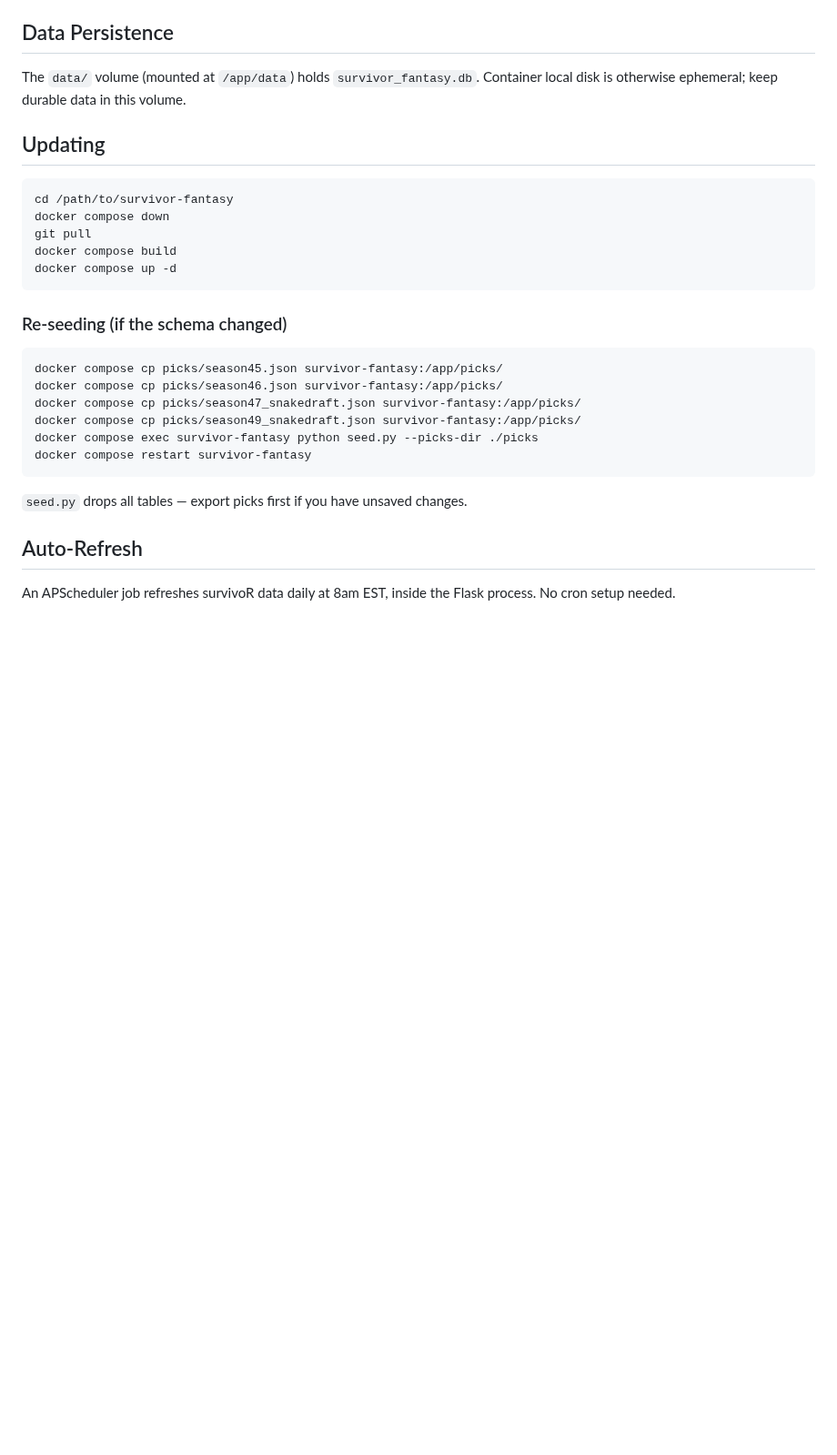
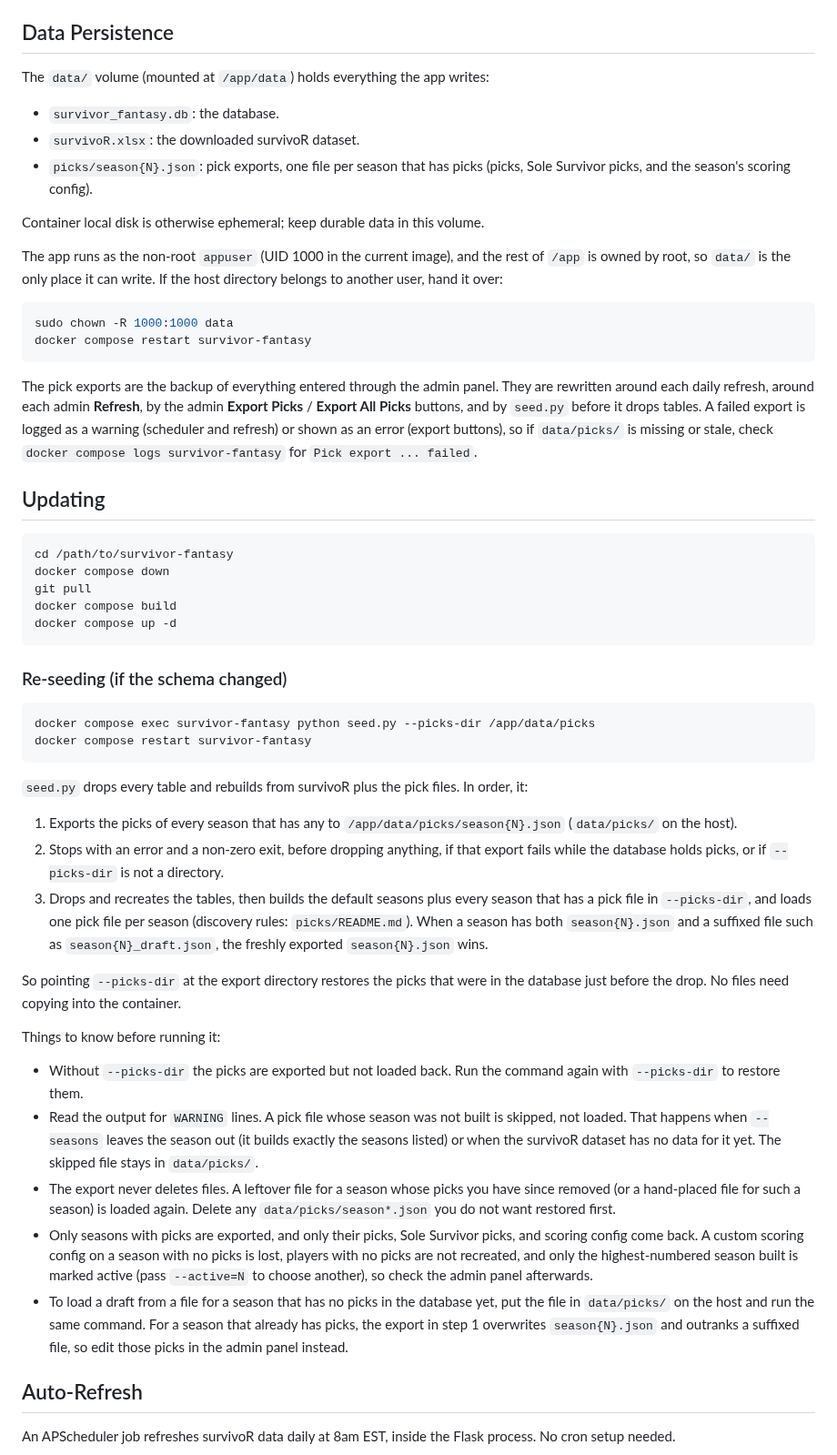
Before and after one commit to benjibromberg/survivor-fantasy, a Markdown page: DEPLOYMENT.md, the part around the change. Shown at 91% size. GitHub-like rendering; blank space fills up the shorter version.

Commit message:
docs(deploy): document pick exports on the data volume
Data Persistence now lists what lives in the data volume, who has to be able to write it, and when pick exports are rewritten.

Re-seeding drops the docker compose cp commands for four hardcoded seasons. seed.py exports every season with picks to the data volume before it drops tables, so the procedure is one command pointing --picks-dir at that directory. Also lists what the round trip does not cover.

````diff
--- a/DEPLOYMENT.md
+++ b/DEPLOYMENT.md
@@ -137,8 +137,31 @@ Dockerfile sets `DEV_LOGIN=0` in the image.
 
 ## Data Persistence
 
-The `data/` volume (mounted at `/app/data`) holds `survivor_fantasy.db`.
+The `data/` volume (mounted at `/app/data`) holds everything the app writes:
+
+- `survivor_fantasy.db`: the database.
+- `survivoR.xlsx`: the downloaded survivoR dataset.
+- `picks/season{N}.json`: pick exports, one file per season that has picks
+  (picks, Sole Survivor picks, and the season's scoring config).
+
 Container local disk is otherwise ephemeral; keep durable data in this volume.
+
+The app runs as the non-root `appuser` (UID 1000 in the current image), and the
+rest of `/app` is owned by root, so `data/` is the only place it can write. If
+the host directory belongs to another user, hand it over:
+
+```bash
+sudo chown -R 1000:1000 data
+docker compose restart survivor-fantasy
+```
+
+The pick exports are the backup of everything entered through the admin panel.
+They are rewritten around each daily refresh, around each admin **Refresh**, by
+the admin **Export Picks** / **Export All Picks** buttons, and by `seed.py`
+before it drops tables. A failed export is logged as a warning (scheduler and
+refresh) or shown as an error (export buttons), so if `data/picks/` is missing
+or stale, check `docker compose logs survivor-fantasy` for
+`Pick export ... failed`.
 
 ## Updating
 
@@ -153,15 +176,48 @@ docker compose up -d
 ### Re-seeding (if the schema changed)
 
 ```bash
-docker compose cp picks/season45.json survivor-fantasy:/app/picks/
-docker compose cp picks/season46.json survivor-fantasy:/app/picks/
-docker compose cp picks/season47_snakedraft.json survivor-fantasy:/app/picks/
-docker compose cp picks/season49_snakedraft.json survivor-fantasy:/app/picks/
-docker compose exec survivor-fantasy python seed.py --picks-dir ./picks
+docker compose exec survivor-fantasy python seed.py --picks-dir /app/data/picks
 docker compose restart survivor-fantasy
 ```
 
-`seed.py` drops all tables — export picks first if you have unsaved changes.
+`seed.py` drops every table and rebuilds from survivoR plus the pick files. In
+order, it:
+
+1. Exports the picks of every season that has any to
+   `/app/data/picks/season{N}.json` (`data/picks/` on the host).
+2. Stops with an error and a non-zero exit, before dropping anything, if that
+   export fails while the database holds picks, or if `--picks-dir` is not a
+   directory.
+3. Drops and recreates the tables, then builds the default seasons plus every
+   season that has a pick file in `--picks-dir`, and loads one pick file per
+   season (discovery rules: `picks/README.md`). When a season has both
+   `season{N}.json` and a suffixed file such as `season{N}_draft.json`, the
+   freshly exported `season{N}.json` wins.
+
+So pointing `--picks-dir` at the export directory restores the picks that were
+in the database just before the drop. No files need copying into the container.
+
+Things to know before running it:
+
+- Without `--picks-dir` the picks are exported but not loaded back. Run the
+  command again with `--picks-dir` to restore them.
+- Read the output for `WARNING` lines. A pick file whose season was not built
+  is skipped, not loaded. That happens when `--seasons` leaves the season out
+  (it builds exactly the seasons listed) or when the survivoR dataset has no
+  data for it yet. The skipped file stays in `data/picks/`.
+- The export never deletes files. A leftover file for a season whose picks you
+  have since removed (or a hand-placed file for such a season) is loaded again.
+  Delete any `data/picks/season*.json` you do not want restored first.
+- Only seasons with picks are exported, and only their picks, Sole Survivor
+  picks, and scoring config come back. A custom scoring config on a season with
+  no picks is lost, players with no picks are not recreated, and only the
+  highest-numbered season built is marked active (pass `--active=N` to choose
+  another), so check the admin panel afterwards.
+- To load a draft from a file for a season that has no picks in the database
+  yet, put the file in `data/picks/` on the host and run the same command. For
+  a season that already has picks, the export in step 1 overwrites
+  `season{N}.json` and outranks a suffixed file, so edit those picks in the
+  admin panel instead.
 
 ## Auto-Refresh
 
````
